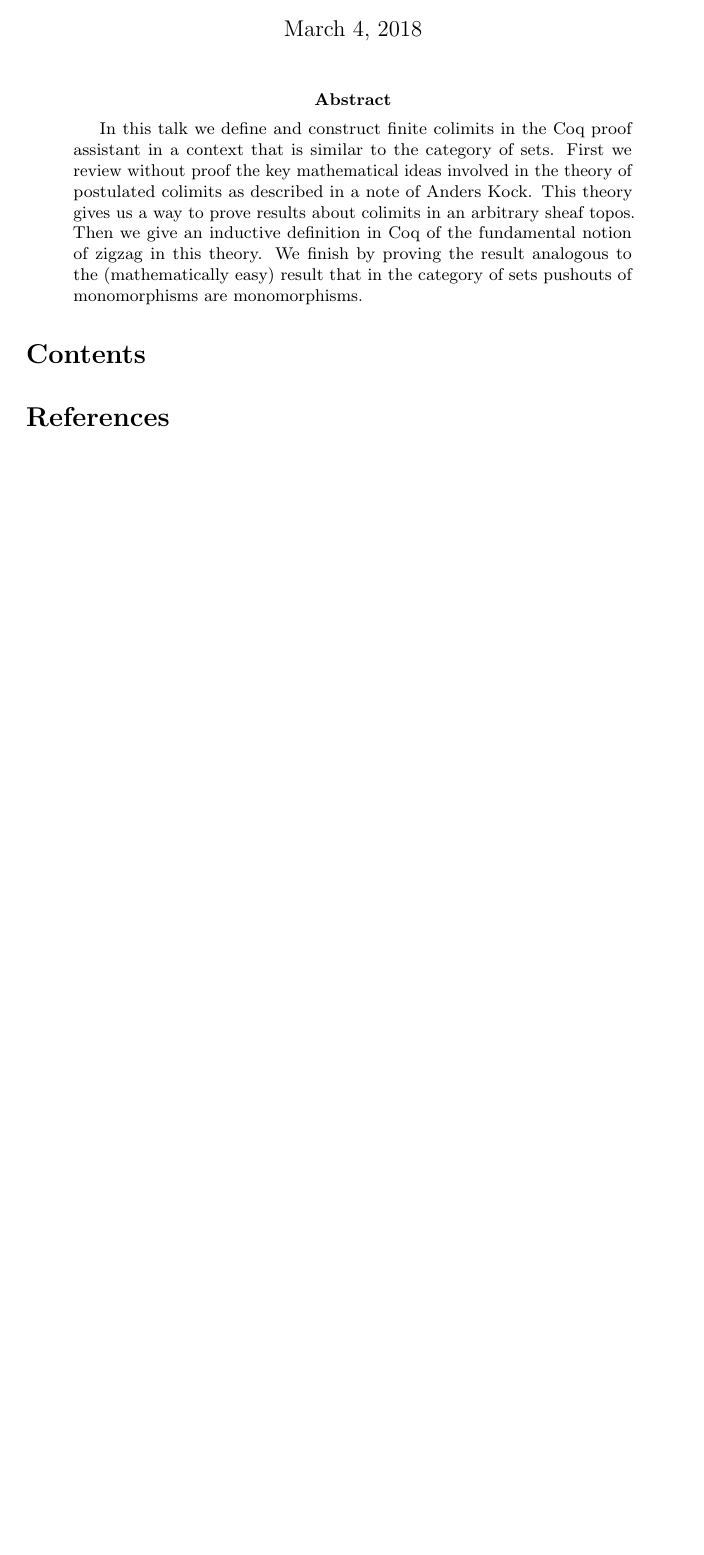
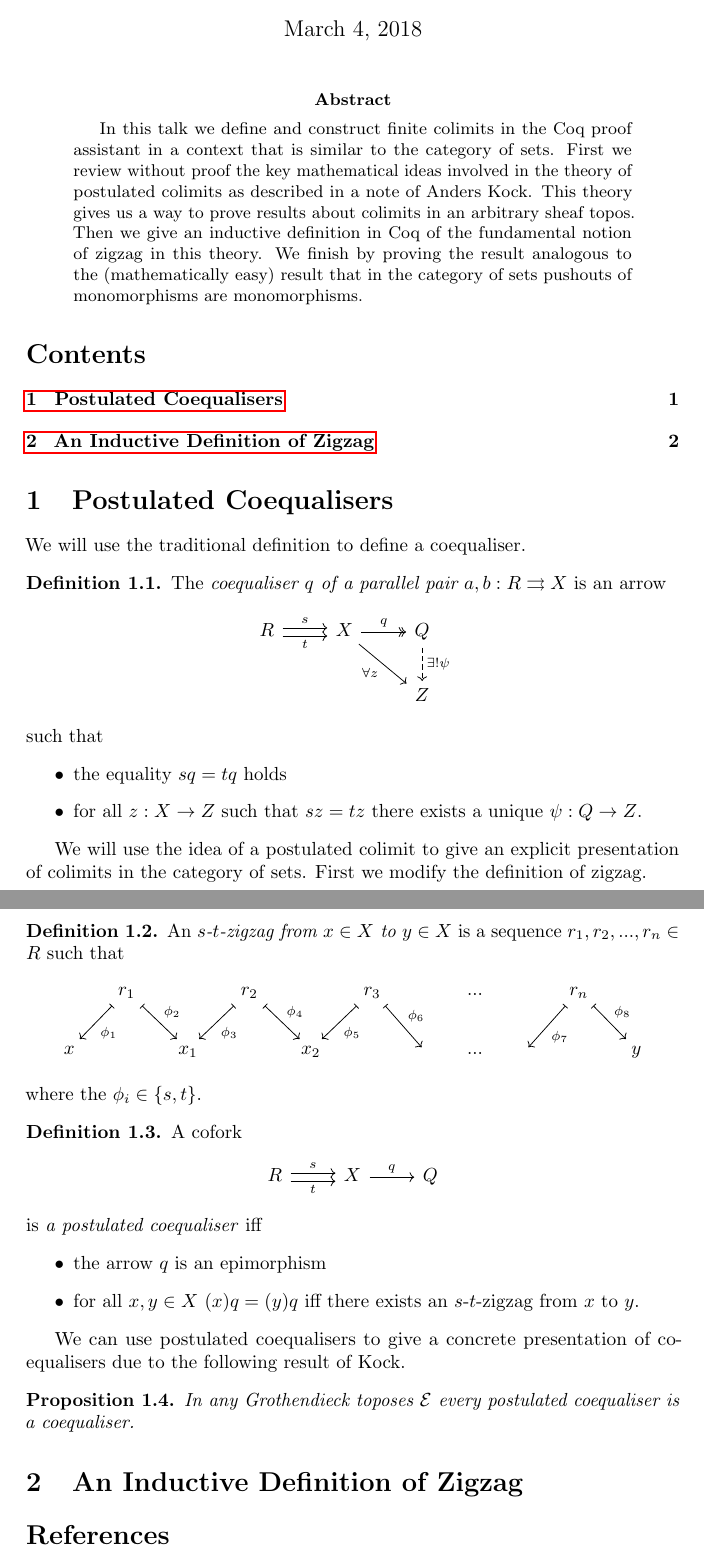
Before and after one commit to mwpb/postulated-colimits-in-coq, a LaTeX paper (talk-2018-03-05.tex/talk2018-03-05.tex): part of the page before the commit and two parts of pages 1 and 2 of 2 after it, the two joined at a grey line, cut so that both start at the same text, the shorter picture padded with empty space. Compiled offline with pdfLaTeX; a missing bibliography style is replaced by a similar one.

Commit message:
added talk tex

```diff
--- a/talk-2018-03-05.tex/talk2018-03-05.tex
+++ b/talk-2018-03-05.tex/talk2018-03-05.tex
@@ -40,6 +40,64 @@
 \end{abstract}
 \tableofcontents
 
+\section{Postulated Coequalisers}
+\label{sec:postulated-coequalisers}
+
+We will use the traditional definition to define a coequaliser.
+
+\begin{definition}\label{def:coequaliser}
+  The \emph{coequaliser $q$ of a parallel pair $a,b:R \rightrightarrows X$} is an arrow
+    \begin{equation*}
+      \begin{tikzcd}
+       R \rar[yshift=0.5ex]{s} \rar[yshift=-0.5ex][swap]{t} & X \drar[swap]{\forall z} \rar[twoheadrightarrow]{q} & Q \dar[dashed]{\exists !\psi}\\
+        & {} & Z
+      \end{tikzcd}
+    \end{equation*}
+    such that
+    \begin{itemize}
+    \item the equality $sq=tq$ holds
+    \item for all $z:X \rightarrow Z$ such that $sz=tz$ there exists a unique $\psi:Q \rightarrow Z$.
+    \end{itemize}
+\end{definition}
+
+We will use the idea of a postulated colimit to give an explicit presentation of colimits in the category of sets.
+First we modify the definition of zigzag.
+
+\begin{definition}\label{def:zigzag}
+  An \emph{$s$-$t$-zigzag from $x\in X$ to $y\in X$} is a sequence $r_1,r_2,...,r_n\in R$ such that
+  \begin{equation*}
+    \begin{tikzcd}[column sep=0.5cm]
+      {} & r_1 \dlar[mapsto]{\phi_1} \drar[mapsto]{\phi_2} & {} & r_2 \dlar[mapsto]{\phi_3} \drar[mapsto]{\phi_4}& {} & r_3 \dlar[mapsto]{\phi_5}\drar[mapsto]{\phi_6} &{} &...& & r_n \dlar[mapsto]{\phi_7}\drar[mapsto]{\phi_8} &{} \\
+      x & {} & x_1 & {} & x_2 & {} & {} & ...& {}  & {} & y
+    \end{tikzcd}
+  \end{equation*}
+  where the $\phi_i\in\{s,t\}$.
+\end{definition}
+
+\begin{definition}\label{def:postulated-coequaliser}
+  A cofork
+  \begin{equation*}
+    \begin{tikzcd}
+     R \rar[yshift=0.5ex]{s} \rar[yshift=-0.5ex][swap]{t} & X \rar{q} & Q
+    \end{tikzcd}
+  \end{equation*}
+  is \emph{a postulated coequaliser} iff
+  \begin{itemize}
+  \item the arrow $q$ is an epimorphism
+  \item for all $x,y\in X$ $(x)q=(y)q$ iff there exists an $s$-$t$-zigzag from $x$ to $y$.
+  \end{itemize}
+\end{definition}
+
+We can use postulated coequalisers to give a concrete presentation of coequalisers due to the following result of Kock.
+
+\begin{proposition}\label{prop:postulated-colimits-are-colimits}
+  In any Grothendieck toposes $\mathcal E$ every postulated coequaliser is a coequaliser.
+\end{proposition}
+
+\section{An Inductive Definition of Zigzag}
+\label{sec:inductive-definition-zigzag}
+
+
 
 
 \bibliography{references}
```
Also changed, not shown: talk-2018-03-05.tex/talk2018-03-05.pdf, 1 other file.
